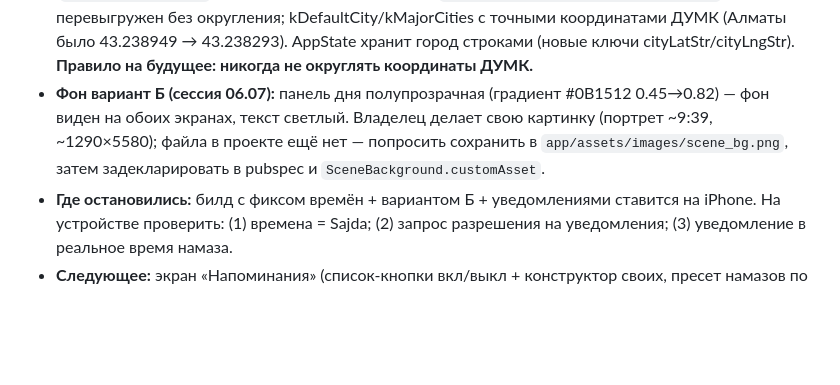
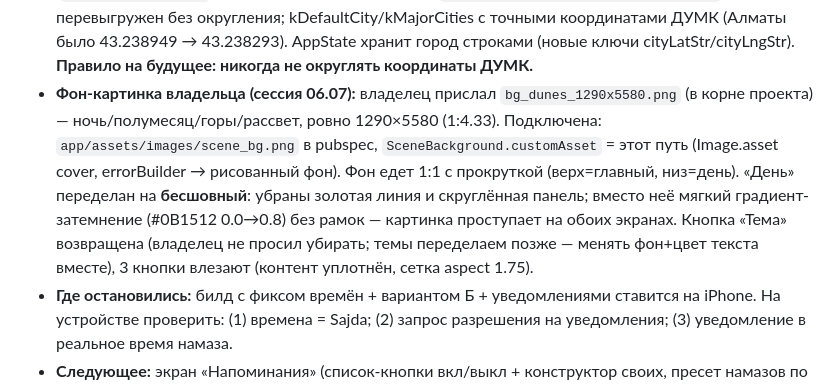
Before and after one commit to Muahhidun/Jadwal, a Markdown page: CLAUDE.md, the part around the change. GitHub-like rendering; blank space fills up the shorter version.

Commit message:
Статус: фон-картинка владельца, бесшовный день, 3 кнопки

```diff
--- a/CLAUDE.md
+++ b/CLAUDE.md
@@ -34,7 +34,7 @@
 - **Правки владельца раунд 3 (сессия 06.07):** главный экран = только крупный таймер (сетку времён и морфинг убрал — переход стал чистым); времена молитв перенесены на «день» сеткой 3×2 крупными плитками. Фон: `SceneBackground.customAsset` (String?) — задел под картинку владельца (он делает сам: портрет ~9:39, ~1290×5580, верх=главный/ночь, низ прикрыт панелью дня). Панель дня непрозрачная #171812 — когда будет картинка, обсудить полупрозрачность.
 - **Движок уведомлений (сессия 06.07, СДЕЛАН, на iPhone):** `lib/notifications/notifications.dart` — flutter_local_notifications 22 + timezone + flutter_timezone. Планировщик `reschedule()` на 14 дней, cap 58 (лимит iOS 64): окна (в начале + за 30 мин до конца) + 5 намазов; выполненное окно сегодня не уведомляем. Тексты ru/kz внутри сервиса. Глобал `gNotifier` (nullable, null в тестах — иначе падают). `syncNotifications(app)` вызывается при смене города/языка/отметок (сигнатура-guard в home) и на первом кадре главного (+ запрос разрешения — для прошедших старый онбординг). Тап по уведомлению зикров → payload → reader. AppDelegate.swift: UNUserNotificationCenter delegate. Решения владельца: по умолчанию 4 окна + намазы вкл; в начале окна + напоминание перед концом; выполнено — молчать.
 - **⚠️ КРИТИЧНЫЙ ФИКС ВРЕМЁН (сессия 06.07):** времена не совпадали с мечетью/Sajda (Экибастуз: Фаджр/Иша мимо на ~48 мин). Причина — `fetch_cities.py` округлял координаты до 5 знаков, а endpoint `prayer-times` ДУМК ищет город по ТОЧНОМУ совпадению координат (6 знаков) → 404 → фоллбэк adhan. Проверено: с точными координатами Экибастуз = Sajda минута в минуту (01:56/03:43/12:08/17:44/20:23/22:11). Фикс: координаты хранятся ТОЧНОЙ строкой (`City.latStr/lngStr`), передаются в URL дословно (`MuftyatApi.fetchYear(latStr,lngStr)`); cities.json перевыгружен без округления; kDefaultCity/kMajorCities с точными координатами ДУМК (Алматы было 43.238949 → 43.238293). AppState хранит город строками (новые ключи cityLatStr/cityLngStr). **Правило на будущее: никогда не округлять координаты ДУМК.**
-- **Фон вариант Б (сессия 06.07):** панель дня полупрозрачная (градиент #0B1512 0.45→0.82) — фон виден на обоих экранах, текст светлый. Владелец делает свою картинку (портрет ~9:39, ~1290×5580); файла в проекте ещё нет — попросить сохранить в `app/assets/images/scene_bg.png`, затем задекларировать в pubspec и `SceneBackground.customAsset`.
+- **Фон-картинка владельца (сессия 06.07):** владелец прислал `bg_dunes_1290x5580.png` (в корне проекта) — ночь/полумесяц/горы/рассвет, ровно 1290×5580 (1:4.33). Подключена: `app/assets/images/scene_bg.png` в pubspec, `SceneBackground.customAsset` = этот путь (Image.asset cover, errorBuilder → рисованный фон). Фон едет 1:1 с прокруткой (верх=главный, низ=день). «День» переделан на **бесшовный**: убраны золотая линия и скруглённая панель; вместо неё мягкий градиент-затемнение (#0B1512 0.0→0.8) без рамок — картинка проступает на обоих экранах. Кнопка «Тема» возвращена (владелец не просил убирать; темы переделаем позже — менять фон+цвет текста вместе), 3 кнопки влезают (контент уплотнён, сетка aspect 1.75).
 - **Где остановились:** билд с фиксом времён + вариантом Б + уведомлениями ставится на iPhone. На устройстве проверить: (1) времена = Sajda; (2) запрос разрешения на уведомления; (3) уведомление в реальное время намаза.
 - **Следующее:** экран «Напоминания» (список-кнопки вкл/выкл + конструктор своих, пресет намазов по каждому намазу) — сейчас настройки уведомлений захардкожены в NotifSettings (всё вкл); реальная тетрадь постоянства (история в БД вместо `_Notebook._demo`); интеграция картинки-фона владельца; полировка pager по отзыву.
 - **⚠️ Знать про сборку на iPhone:** по Wi-Fi `flutter run` компилирует, но виснет на «Installing/attach». Рабочий путь: дождаться `Xcode build done` → убить процесс → `flutter install -d <id> --release` (устанавливает и выходит). Или попросить владельца подключить кабель.
```
